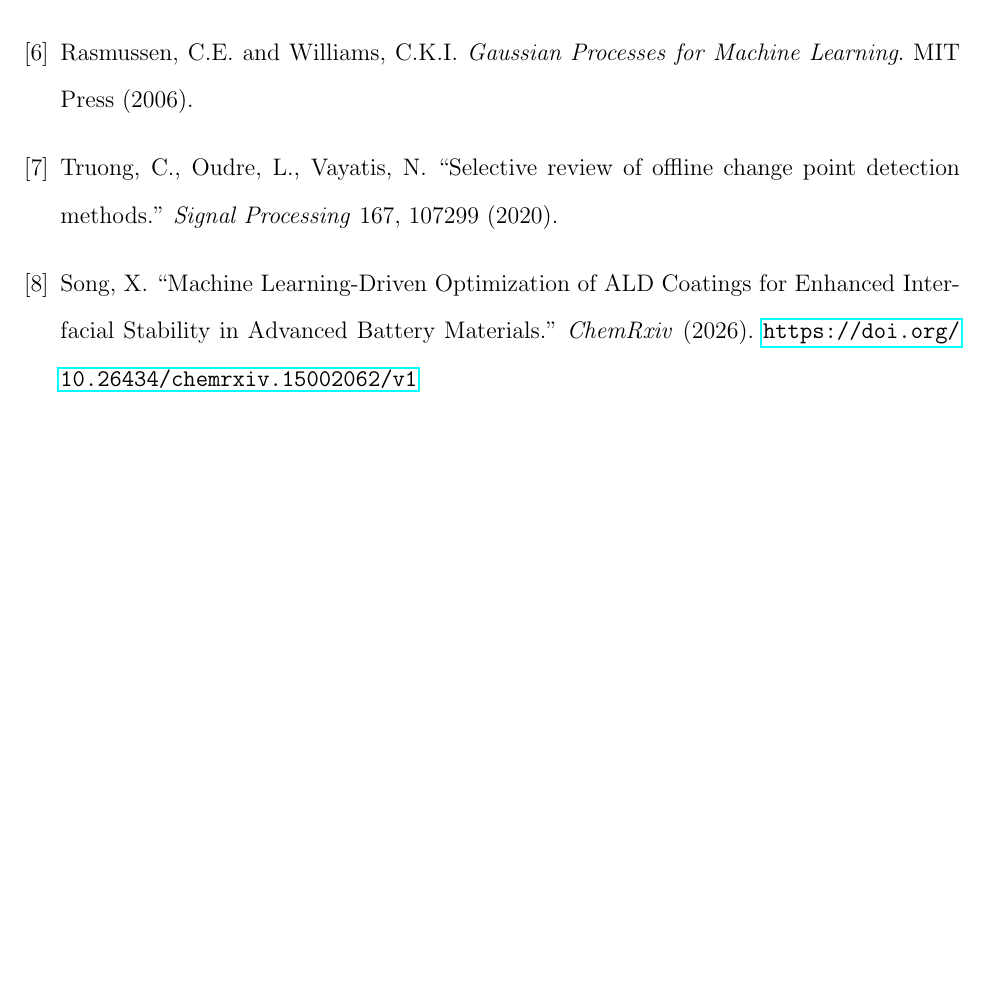
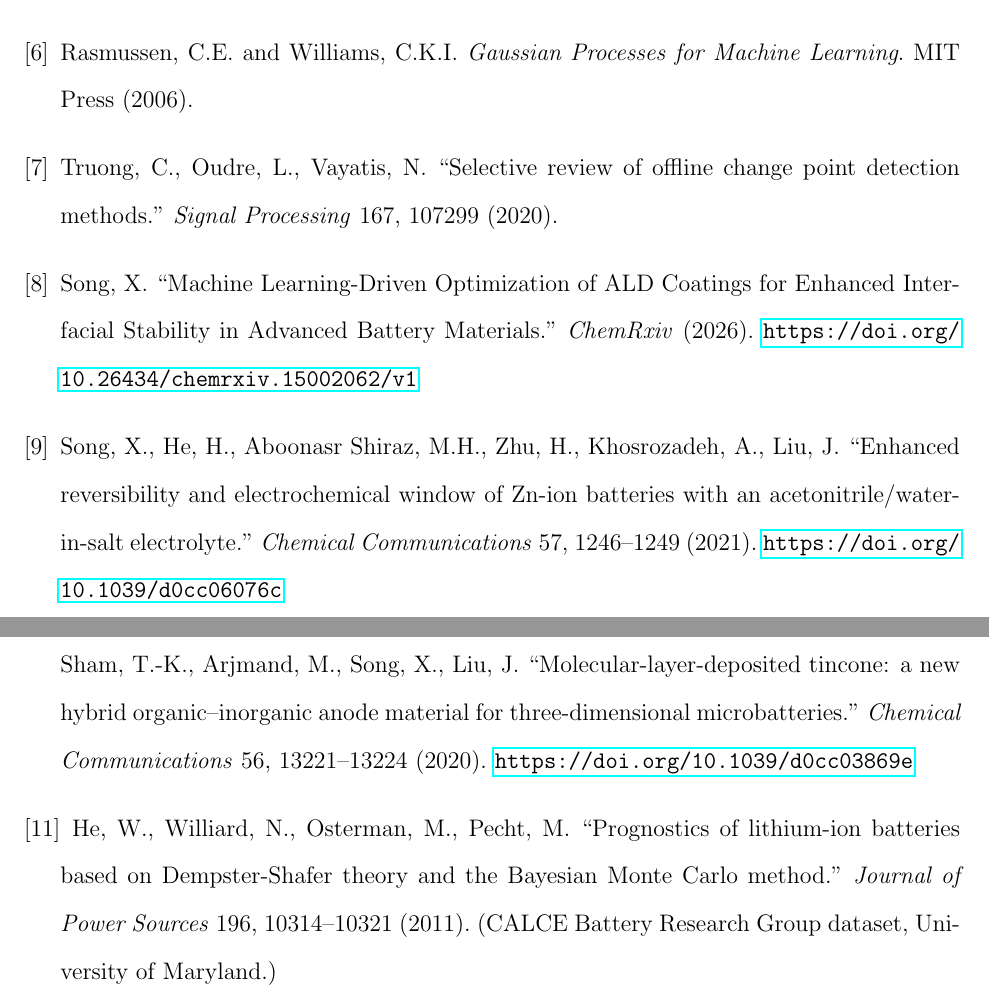
Before and after one commit to Xueyang-Song/li-zn-battery-transfer-learning, a LaTeX paper (output/paper/main.tex): part of page 21 of 21 before the commit and two parts of pages 21 and 22 of 22 after it, the two joined at a grey line, cut so that both start at the same text, the shorter picture padded with empty space. Compiled offline with pdfLaTeX.

Commit message:
Fix reviewer issues: CALCE chemistry, data leakage, test set; add 3 citations
Factual fixes:
- CALCE chemistry: 'LFP/NMC' -> 'LCO (LiCoO2/graphite), CS2/CX2 series'
  (confirmed from preprocessing_pipeline.py: chemistry tagged as 'LCO')
- StandardScaler: clarify fit on training cells only, test cells transformed
  without refitting (closes data leakage concern)
- Fixed test set: add note that 10 cells span full cycle-life distribution
  (representative of the global ZIB population)

New citations added (11 references total):
- song2021awis: Song et al. Chem. Commun. 57, 1246 (2021) [ZIB electrolyte]
  DOI: 10.1039/d0cc06076c — cited in Introduction (electrolyte engineering)
- zhu2020tincone: Zhu et al. Chem. Commun. 56, 13221 (2020) [Li anode MLD]
  DOI: 10.1039/d0cc03869e — cited in Introduction (diverse Li formats)
- he2011calce: He et al. J. Power Sources 196, 10314 (2011) [CALCE dataset]
  — cited in Section 2.1

Co-authored-by: Copilot <223556219+Copilot@users.noreply.github.com>

```diff
--- a/output/paper/main.tex
+++ b/output/paper/main.tex
@@ -776,6 +782,28 @@ Song, X.
 \textit{ChemRxiv} (2026).
 \url{https://doi.org/10.26434/chemrxiv.15002062/v1}
 
+\bibitem{song2021awis}
+Song, X., He, H., Aboonasr Shiraz, M.H., Zhu, H., Khosrozadeh, A., Liu, J.
+``Enhanced reversibility and electrochemical window of Zn-ion batteries
+with an acetonitrile/water-in-salt electrolyte.''
+\textit{Chemical Communications} 57, 1246--1249 (2021).
+\url{https://doi.org/10.1039/d0cc06076c}
+
+\bibitem{zhu2020tincone}
+Zhu, H., Aboonasr Shiraz, M.H., Yao, L., Adair, K., Wang, Z., Tong, H.,
+Song, X., Sham, T.-K., Arjmand, M., Song, X., Liu, J.
+``Molecular-layer-deposited tincone: a new hybrid organic--inorganic anode
+material for three-dimensional microbatteries.''
+\textit{Chemical Communications} 56, 13221--13224 (2020).
+\url{https://doi.org/10.1039/d0cc03869e}
+
+\bibitem{he2011calce}
+He, W., Williard, N., Osterman, M., Pecht, M.
+``Prognostics of lithium-ion batteries based on Dempster-Shafer theory
+and the Bayesian Monte Carlo method.''
+\textit{Journal of Power Sources} 196, 10314--10321 (2011).
+(CALCE Battery Research Group dataset, University of Maryland.)
+
 \end{thebibliography}
 
 \end{document}
```
Also changed, not shown: output/paper/main.tex (20 more changed lines).
